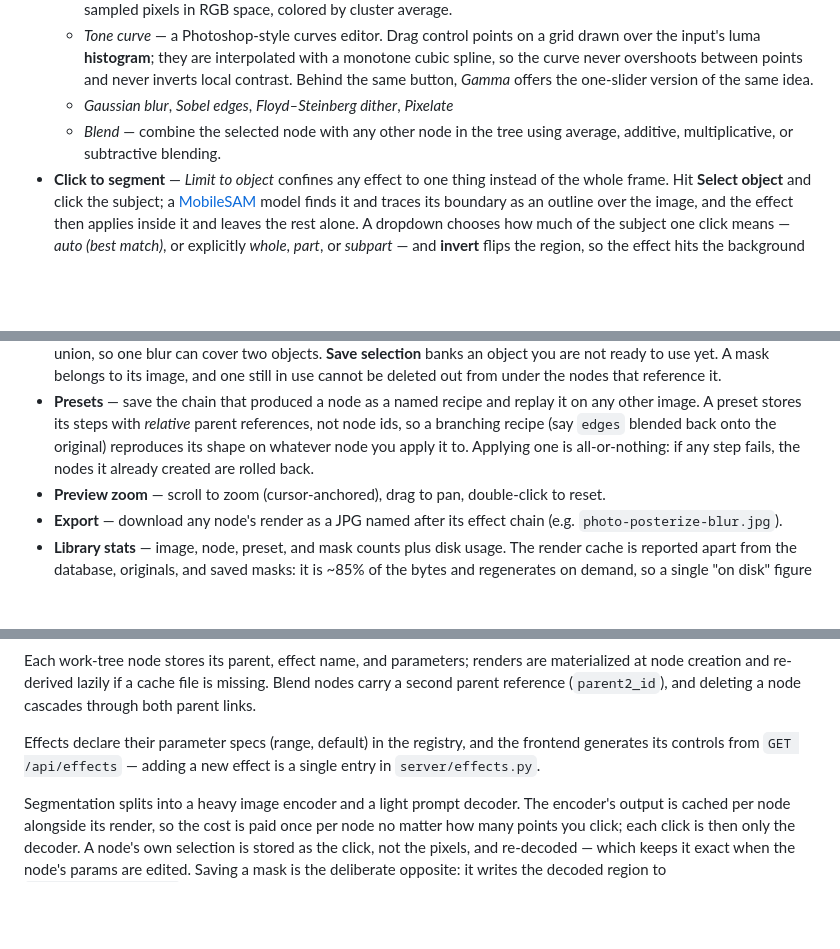
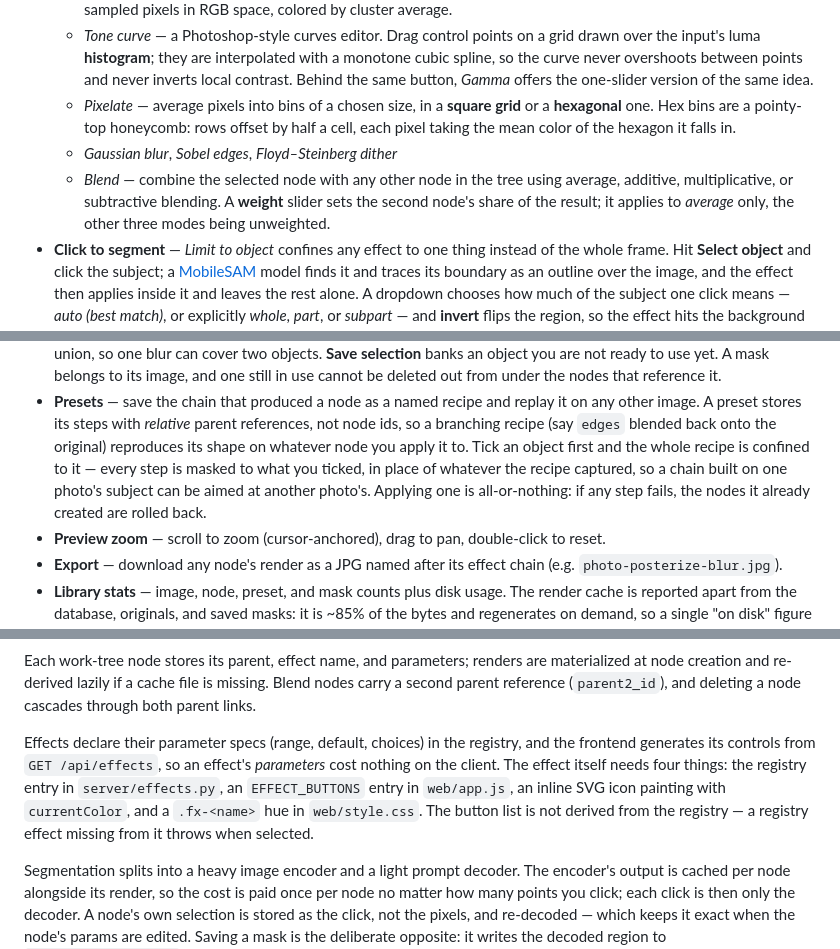
Before and after one commit to ubiquitousidea/picky, a Markdown page: README.md, 3 parts joined by grey strips. Rendered like a GitHub page; blank space fills up the shorter version.

Commit message:
Sync README with the pixelate, blend, and preset-selection features
Four fixes found by diffing README against CLAUDE.md and the code:

- Pixelate's hexagonal bin option was never documented; it now gets its
  own bullet instead of a bare name in a comma list.
- Blend's weight slider was undocumented, including that it applies to
  the average mode alone.
- Applying a preset limited to a ticked object was undocumented in both
  the Presets bullet and the API table, whose apply-preset row listed
  only preset_id — the one incomplete row in an otherwise complete table.
- The architecture section claimed a new effect is a single entry in
  server/effects.py. That stopped being true when the effect picker
  became icon buttons: groupFor() is non-total and both callers deref it,
  so a registry effect with no EFFECT_BUTTONS entry throws on selection.
  It now names all four things an effect needs.

Co-Authored-By: Claude <noreply@anthropic.com>
Claude-Session: https://claude.ai/code/session_01PvR8okrh8KJzXtE5urWnVf

```diff
--- a/README.md
+++ b/README.md
@@ -29,9 +29,15 @@ restarts.
     a monotone cubic spline, so the curve never overshoots between points and
     never inverts local contrast. Behind the same button, *Gamma* offers the
     one-slider version of the same idea.
-  - *Gaussian blur*, *Sobel edges*, *Floyd–Steinberg dither*, *Pixelate*
+  - *Pixelate* — average pixels into bins of a chosen size, in a **square
+    grid** or a **hexagonal** one. Hex bins are a pointy-top honeycomb: rows
+    offset by half a cell, each pixel taking the mean color of the hexagon it
+    falls in.
+  - *Gaussian blur*, *Sobel edges*, *Floyd–Steinberg dither*
   - *Blend* — combine the selected node with any other node in the tree using
-    average, additive, multiplicative, or subtractive blending.
+    average, additive, multiplicative, or subtractive blending. A **weight**
+    slider sets the second node's share of the result; it applies to *average*
+    only, the other three modes being unweighted.
 - **Click to segment** — *Limit to object* confines any effect to one thing
   instead of the whole frame. Hit **Select object** and click the subject; a
   [MobileSAM](https://github.com/ChaoningZhang/MobileSAM) model finds it and
@@ -58,8 +64,11 @@ restarts.
   replay it on any other image. A preset stores its steps with *relative*
   parent references, not node ids, so a branching recipe (say `edges` blended
   back onto the original) reproduces its shape on whatever node you apply it
-  to. Applying one is all-or-nothing: if any step fails, the nodes it already
-  created are rolled back.
+  to. Tick an object first and the whole recipe is confined to it — every step
+  is masked to what you ticked, in place of whatever the recipe captured, so a
+  chain built on one photo's subject can be aimed at another photo's. Applying
+  one is all-or-nothing: if any step fails, the nodes it already created are
+  rolled back.
 - **Preview zoom** — scroll to zoom (cursor-anchored), drag to pan,
   double-click to reset.
 - **Export** — download any node's render as a JPG named after its effect
@@ -110,9 +119,13 @@ are materialized at node creation and re-derived lazily if a cache file is
 missing. Blend nodes carry a second parent reference (`parent2_id`), and
 deleting a node cascades through both parent links.
 
-Effects declare their parameter specs (range, default) in the registry, and
-the frontend generates its controls from `GET /api/effects` — adding a new
-effect is a single entry in `server/effects.py`.
+Effects declare their parameter specs (range, default, choices) in the
+registry, and the frontend generates its controls from `GET /api/effects`, so
+an effect's *parameters* cost nothing on the client. The effect itself needs
+four things: the registry entry in `server/effects.py`, an `EFFECT_BUTTONS`
+entry in `web/app.js`, an inline SVG icon painting with `currentColor`, and a
+`.fx-<name>` hue in `web/style.css`. The button list is not derived from the
+registry — a registry effect missing from it throws when selected.
 
 Segmentation splits into a heavy image encoder and a light prompt decoder.
 The encoder's output is cached per node alongside its render, so the cost is
```
Also changed, not shown: other parts of README.md (+1 -1 lines).
